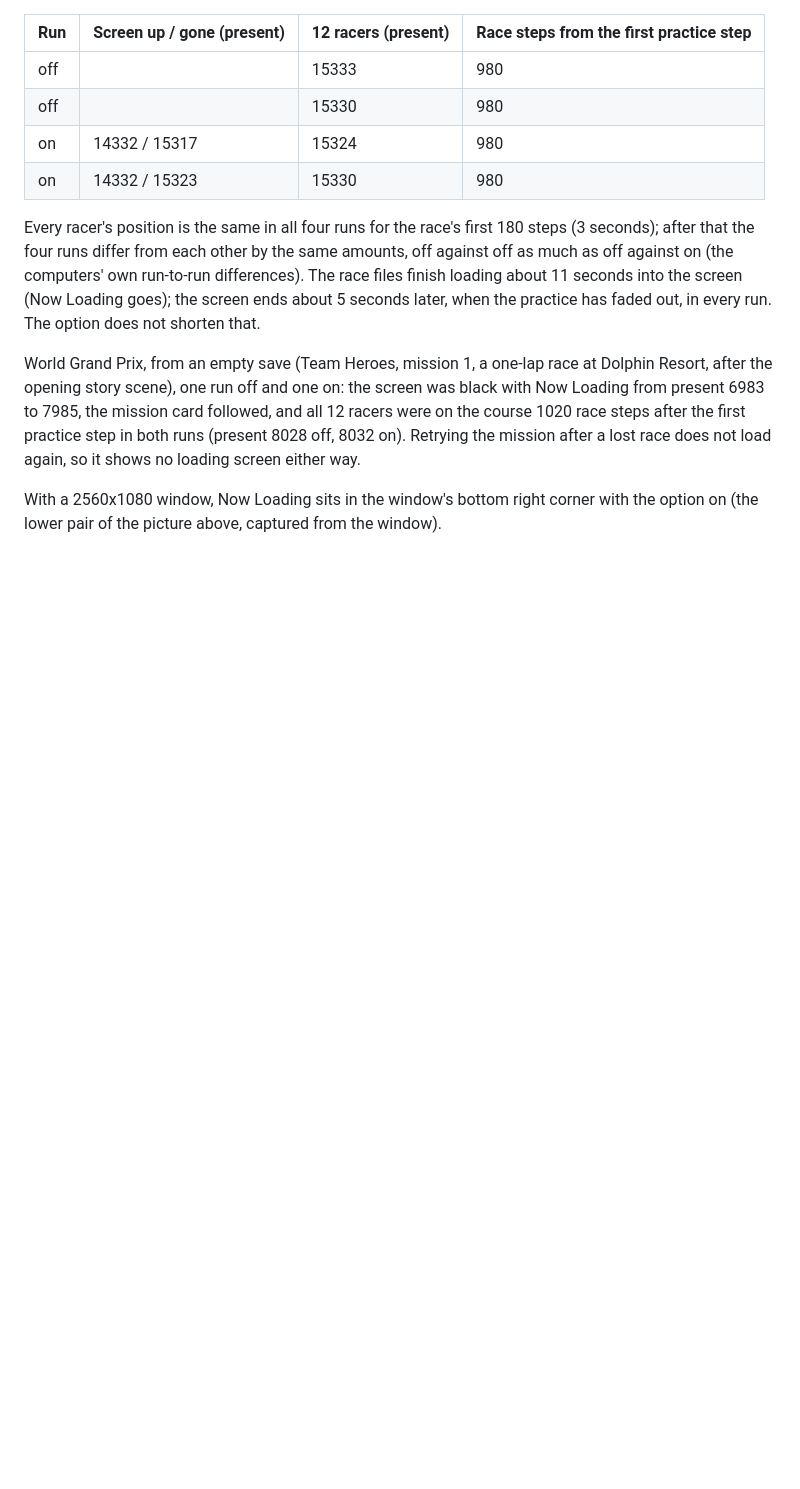
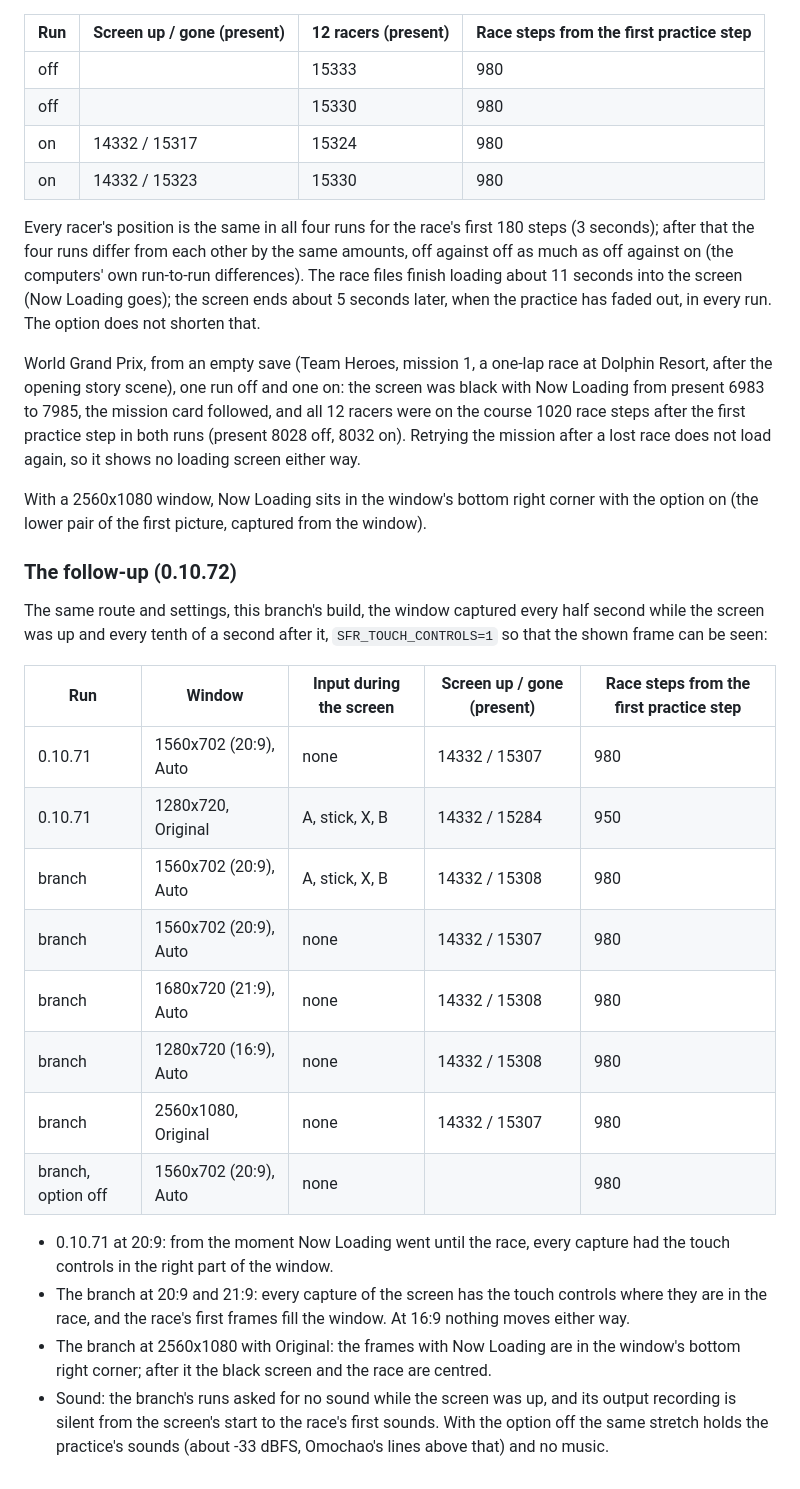
Before and after one commit to YuutaTsubasa/Free-Riders-Recompiled, a Markdown page: docs/plain-race-loading.md, the part around one of its changes. GitHub-like rendering; blank space fills up the shorter version.

```diff
--- a/docs/plain-race-loading.md
+++ b/docs/plain-race-loading.md
@@ -90,5 +155,35 @@ the mission after a lost race does not load again, so it shows no loading
 screen either way.
 
 With a 2560x1080 window, Now Loading sits in the window's bottom right
-corner with the option on (the lower pair of the picture above, captured
+corner with the option on (the lower pair of the first picture, captured
 from the window).
+
+### The follow-up (0.10.72)
+
+The same route and settings, this branch's build, the window captured every
+half second while the screen was up and every tenth of a second after it,
+`SFR_TOUCH_CONTROLS=1` so that the shown frame can be seen:
+
+| Run | Window | Input during the screen | Screen up / gone (present) | Race steps from the first practice step |
+| --- | --- | --- | --- | --- |
+| 0.10.71 | 1560x702 (20:9), Auto | none | 14332 / 15307 | 980 |
+| 0.10.71 | 1280x720, Original | A, stick, X, B | 14332 / 15284 | 950 |
+| branch | 1560x702 (20:9), Auto | A, stick, X, B | 14332 / 15308 | 980 |
+| branch | 1560x702 (20:9), Auto | none | 14332 / 15307 | 980 |
+| branch | 1680x720 (21:9), Auto | none | 14332 / 15308 | 980 |
+| branch | 1280x720 (16:9), Auto | none | 14332 / 15308 | 980 |
+| branch | 2560x1080, Original | none | 14332 / 15307 | 980 |
+| branch, option off | 1560x702 (20:9), Auto | none | | 980 |
+
+- 0.10.71 at 20:9: from the moment Now Loading went until the race, every
+  capture had the touch controls in the right part of the window.
+- The branch at 20:9 and 21:9: every capture of the screen has the touch
+  controls where they are in the race, and the race's first frames fill the
+  window. At 16:9 nothing moves either way.
+- The branch at 2560x1080 with Original: the frames with Now Loading are in
+  the window's bottom right corner; after it the black screen and the race
+  are centred.
+- Sound: the branch's runs asked for no sound while the screen was up, and
+  its output recording is silent from the screen's start to the race's
+  first sounds. With the option off the same stretch holds the practice's
+  sounds (about -33 dBFS, Omochao's lines above that) and no music.
```
Also changed, not shown: other parts of docs/plain-race-loading.md (+73 -8 lines), docs/images/issue-365-loading-screen-fix.jpg (added), 11 other files.
